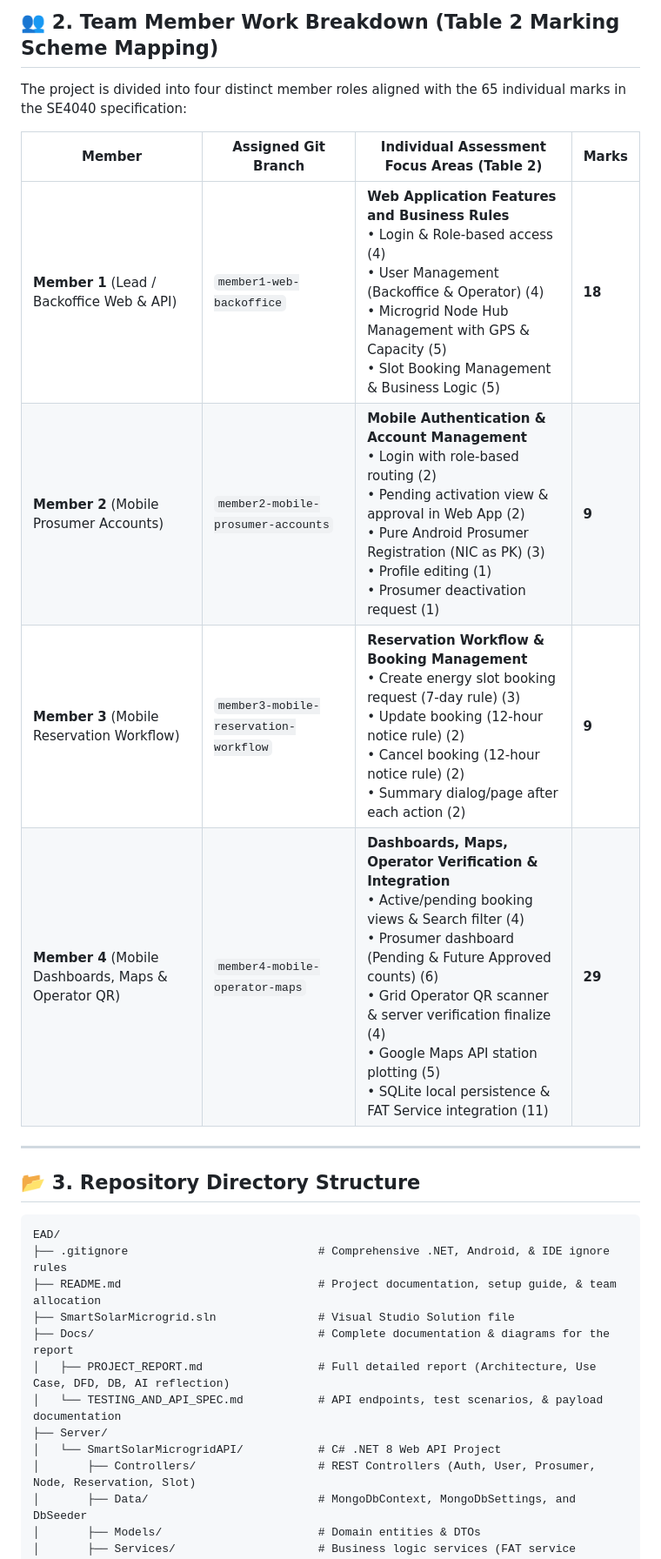
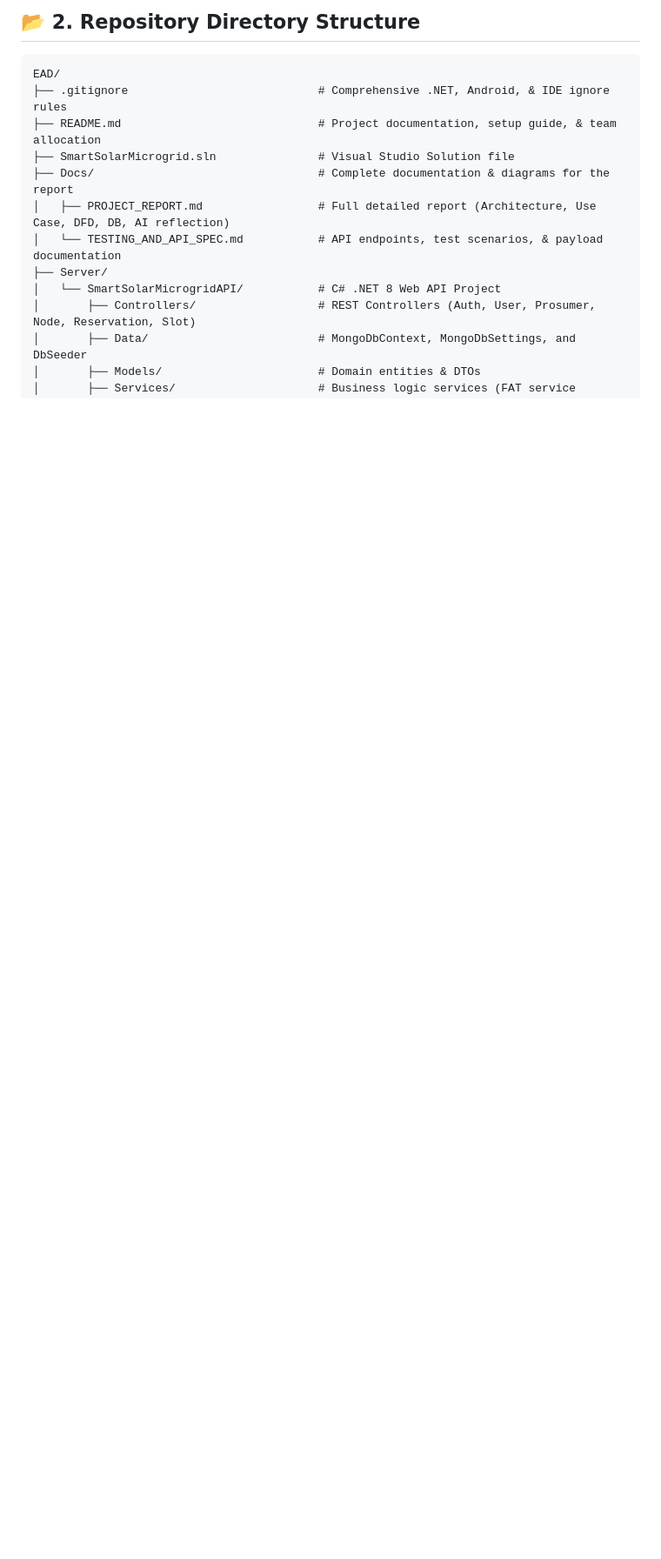
Before and after one commit to SahanMedhawa/SolarGrid-Hub, a Markdown page: README.md, the part around one of its changes. Shown at 87% size. GitHub-like rendering; blank space fills up the shorter version.

Commit message:
Revise README structure and update section numbers
Updated section headings and reorganized content for clarity.

````diff
--- a/README.md
+++ b/README.md
@@ -46,18 +45,5 @@ The **Smart Solar Microgrid Trading System** is an enterprise-scale, client-serv
 
-## 👥 2. Team Member Work Breakdown (Table 2 Marking Scheme Mapping)
-
-The project is divided into four distinct member roles aligned with the 65 individual marks in the SE4040 specification:
-
-| Member | Assigned Git Branch | Individual Assessment Focus Areas (Table 2) | Marks |
-|---|---|---|---|
-| **Member 1** (Lead / Backoffice Web & API) | `member1-web-backoffice` | **Web Application Features and Business Rules**<br>• Login & Role-based access (4)<br>• User Management (Backoffice & Operator) (4)<br>• Microgrid Node Hub Management with GPS & Capacity (5)<br>• Slot Booking Management & Business Logic (5) | **18** |
-| **Member 2** (Mobile Prosumer Accounts) | `member2-mobile-prosumer-accounts` | **Mobile Authentication & Account Management**<br>• Login with role-based routing (2)<br>• Pending activation view & approval in Web App (2)<br>• Pure Android Prosumer Registration (NIC as PK) (3)<br>• Profile editing (1)<br>• Prosumer deactivation request (1) | **9** |
-| **Member 3** (Mobile Reservation Workflow) | `member3-mobile-reservation-workflow` | **Reservation Workflow & Booking Management**<br>• Create energy slot booking request (7-day rule) (3)<br>• Update booking (12-hour notice rule) (2)<br>• Cancel booking (12-hour notice rule) (2)<br>• Summary dialog/page after each action (2) | **9** |
-| **Member 4** (Mobile Dashboards, Maps & Operator QR) | `member4-mobile-operator-maps` | **Dashboards, Maps, Operator Verification & Integration**<br>• Active/pending booking views & Search filter (4)<br>• Prosumer dashboard (Pending & Future Approved counts) (6)<br>• Grid Operator QR scanner & server verification finalize (4)<br>• Google Maps API station plotting (5)<br>• SQLite local persistence & FAT Service integration (11) | **29** |
-
----
-
-## 📂 3. Repository Directory Structure
+## 📂 2. Repository Directory Structure
 
 ```text
 EAD/
````
Also changed, not shown: other parts of README.md (+4 -5 lines).
